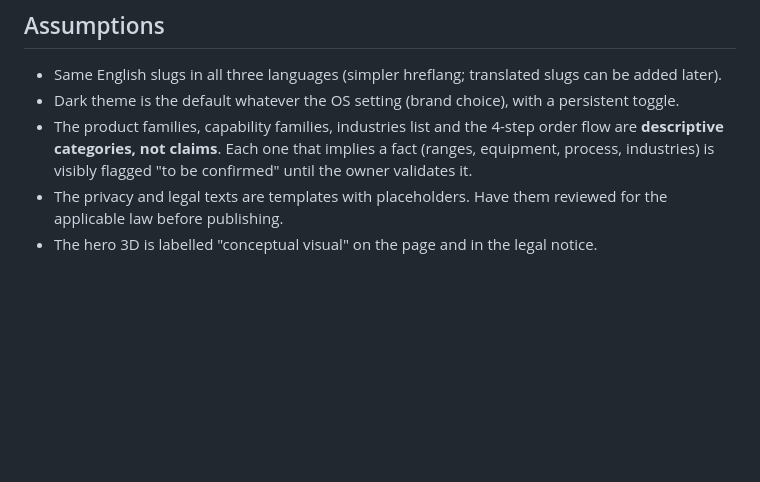
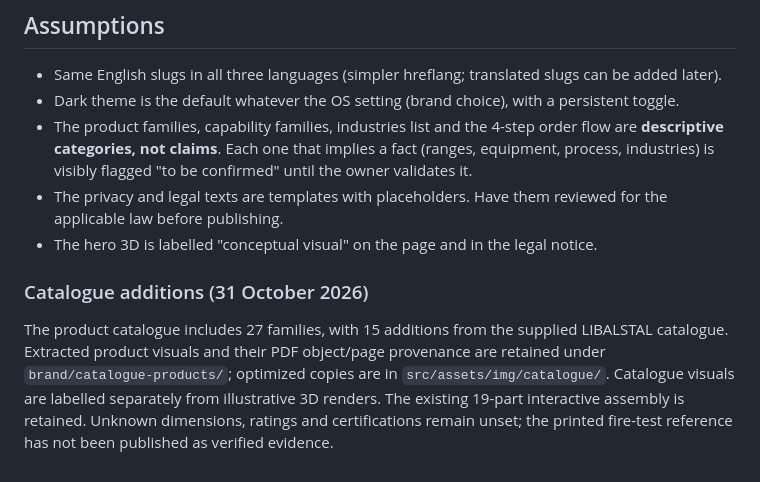
Before and after one commit to stallibal-create/www, a Markdown page: README.md, the part around the change. Rendered like a GitHub page; blank space fills up the shorter version.

Commit message:
Document the expanded public product catalogue

```diff
--- a/README.md
+++ b/README.md
@@ -274,3 +274,7 @@ Playwright is a dev dependency (pinned in `package.json`). After `npm ci`, insta
 - The product families, capability families, industries list and the 4-step order flow are **descriptive categories, not claims**. Each one that implies a fact (ranges, equipment, process, industries) is visibly flagged "to be confirmed" until the owner validates it.
 - The privacy and legal texts are templates with placeholders. Have them reviewed for the applicable law before publishing.
 - The hero 3D is labelled "conceptual visual" on the page and in the legal notice.
+
+### Catalogue additions (31 October 2026)
+
+The product catalogue includes 27 families, with 15 additions from the supplied LIBALSTAL catalogue. Extracted product visuals and their PDF object/page provenance are retained under `brand/catalogue-products/`; optimized copies are in `src/assets/img/catalogue/`. Catalogue visuals are labelled separately from illustrative 3D renders. The existing 19-part interactive assembly is retained. Unknown dimensions, ratings and certifications remain unset; the printed fire-test reference has not been published as verified evidence.
```
